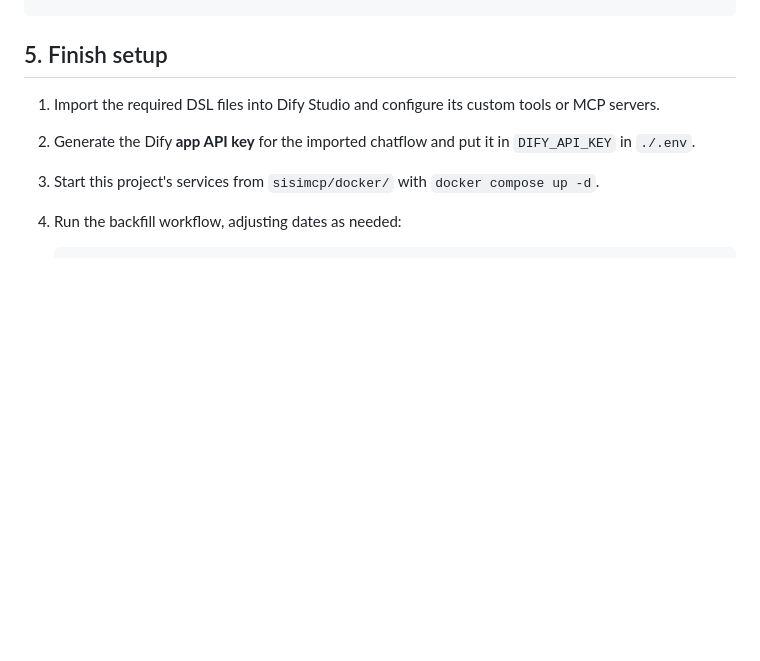
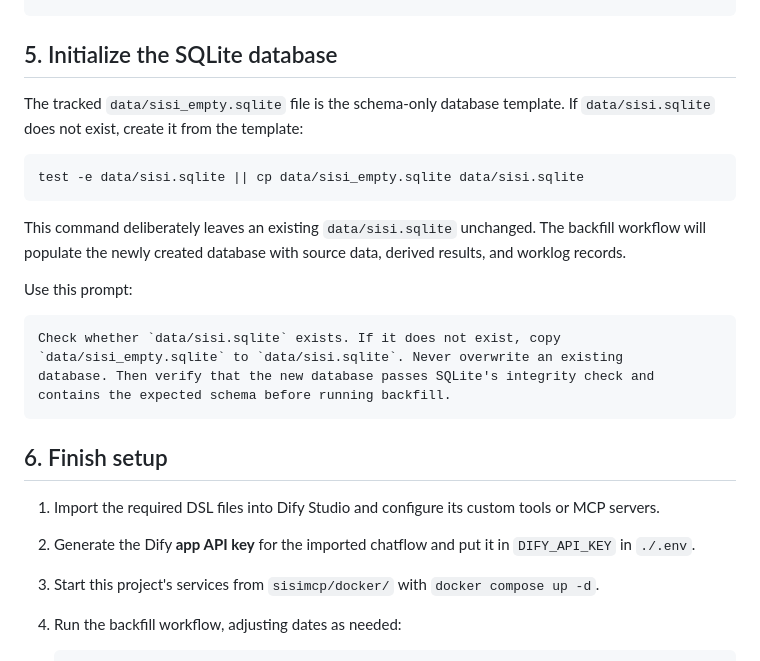
Before and after one commit to jiayuqiu/sisi_mcp, a Markdown page: docs/init_env_prompts.md, the part around the change. Drawn GitHub-style; blank space fills up the shorter version.

````diff
--- a/docs/init_env_prompts.md
+++ b/docs/init_env_prompts.md
@@ -110,7 +110,29 @@ item only as PASS, MISSING, or MISMATCH:
 3. Confirm that neither environment file is tracked by Git.
 ```
 
-## 5. Finish setup
+## 5. Initialize the SQLite database
+
+The tracked `data/sisi_empty.sqlite` file is the schema-only database template.
+If `data/sisi.sqlite` does not exist, create it from the template:
+
+```bash
+test -e data/sisi.sqlite || cp data/sisi_empty.sqlite data/sisi.sqlite
+```
+
+This command deliberately leaves an existing `data/sisi.sqlite` unchanged. The
+backfill workflow will populate the newly created database with source data,
+derived results, and worklog records.
+
+Use this prompt:
+
+```text
+Check whether `data/sisi.sqlite` exists. If it does not exist, copy
+`data/sisi_empty.sqlite` to `data/sisi.sqlite`. Never overwrite an existing
+database. Then verify that the new database passes SQLite's integrity check and
+contains the expected schema before running backfill.
+```
+
+## 6. Finish setup
 
 1. Import the required DSL files into Dify Studio and configure its custom tools
    or MCP servers.
````
